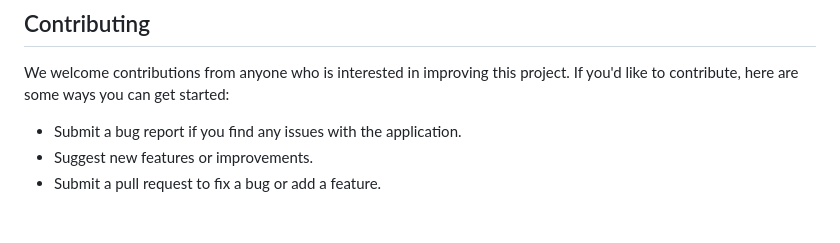
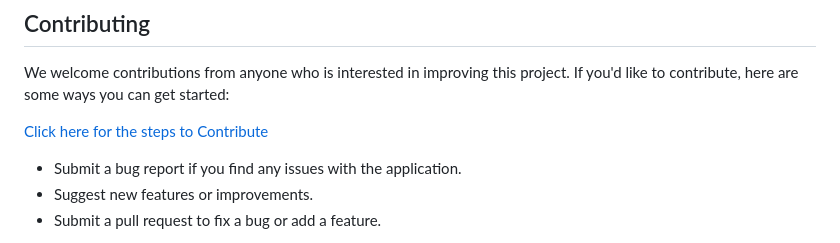
Before and after one commit to Stoccoin-Official/Stoccoin-Website, a Markdown page: README.md, the part around the change. Rendered like a GitHub page; blank space fills up the shorter version.

Commit message:
Redirecting from Readme to Contributing.md

```diff
--- a/README.md
+++ b/README.md
@@ -35,6 +35,8 @@ To get started with this project, you'll need to follow these steps:
 ## Contributing
 
 We welcome contributions from anyone who is interested in improving this project. If you'd like to contribute, here are some ways you can get started:
+
+[Click here for the steps to Contribute](./CONTRIBUTING.md)
 
 - Submit a bug report if you find any issues with the application.
 - Suggest new features or improvements.
```
